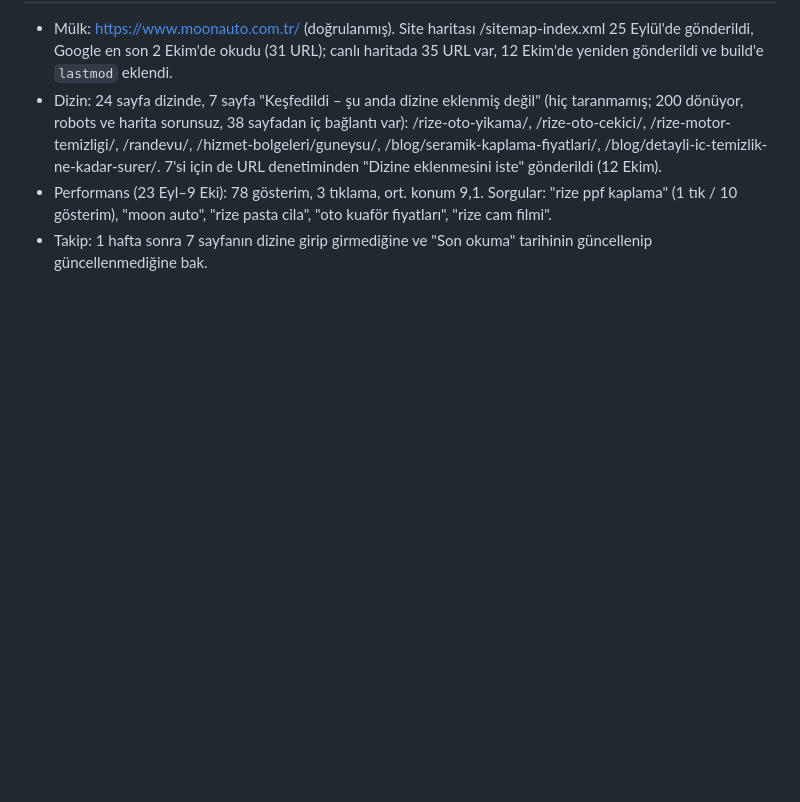
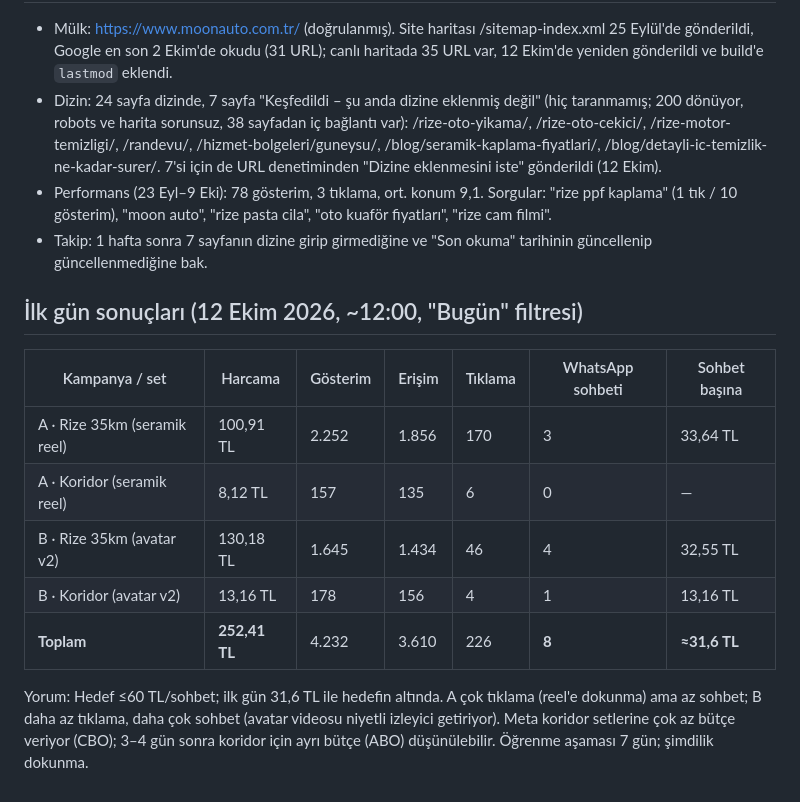
Before and after one commit to mehmettali/moon-auto-rize, a Markdown page: docs/reklam/2026-10-11-meta-reklam-plani.md, the part around the change. GitHub-like rendering; blank space fills up the shorter version.

Commit message:
Reklam planı: ilk gün sonuçları (8 WhatsApp sohbeti, 31,6 TL/sohbet)
Co-Authored-By: Claude Fable 5.1 <noreply@anthropic.com>

```diff
--- a/docs/reklam/2026-10-11-meta-reklam-plani.md
+++ b/docs/reklam/2026-10-11-meta-reklam-plani.md
@@ -109,3 +109,14 @@ Başlık: Rize Oto Çekici & Yol Yardım · CTA: Ara
 - Dizin: 24 sayfa dizinde, 7 sayfa "Keşfedildi – şu anda dizine eklenmiş değil" (hiç taranmamış; 200 dönüyor, robots ve harita sorunsuz, 38 sayfadan iç bağlantı var): /rize-oto-yikama/, /rize-oto-cekici/, /rize-motor-temizligi/, /randevu/, /hizmet-bolgeleri/guneysu/, /blog/seramik-kaplama-fiyatlari/, /blog/detayli-ic-temizlik-ne-kadar-surer/. 7'si için de URL denetiminden "Dizine eklenmesini iste" gönderildi (12 Ekim).
 - Performans (23 Eyl–9 Eki): 78 gösterim, 3 tıklama, ort. konum 9,1. Sorgular: "rize ppf kaplama" (1 tık / 10 gösterim), "moon auto", "rize pasta cila", "oto kuaför fiyatları", "rize cam filmi".
 - Takip: 1 hafta sonra 7 sayfanın dizine girip girmediğine ve "Son okuma" tarihinin güncellenip güncellenmediğine bak.
+
+## İlk gün sonuçları (12 Ekim 2026, ~12:00, "Bugün" filtresi)
+| Kampanya / set | Harcama | Gösterim | Erişim | Tıklama | WhatsApp sohbeti | Sohbet başına |
+|---|---|---|---|---|---|---|
+| A · Rize 35km (seramik reel) | 100,91 TL | 2.252 | 1.856 | 170 | 3 | 33,64 TL |
+| A · Koridor (seramik reel) | 8,12 TL | 157 | 135 | 6 | 0 | — |
+| B · Rize 35km (avatar v2) | 130,18 TL | 1.645 | 1.434 | 46 | 4 | 32,55 TL |
+| B · Koridor (avatar v2) | 13,16 TL | 178 | 156 | 4 | 1 | 13,16 TL |
+| **Toplam** | **252,41 TL** | 4.232 | 3.610 | 226 | **8** | **≈31,6 TL** |
+
+Yorum: Hedef ≤60 TL/sohbet; ilk gün 31,6 TL ile hedefin altında. A çok tıklama (reel'e dokunma) ama az sohbet; B daha az tıklama, daha çok sohbet (avatar videosu niyetli izleyici getiriyor). Meta koridor setlerine çok az bütçe veriyor (CBO); 3–4 gün sonra koridor için ayrı bütçe (ABO) düşünülebilir. Öğrenme aşaması 7 gün; şimdilik dokunma.
```
